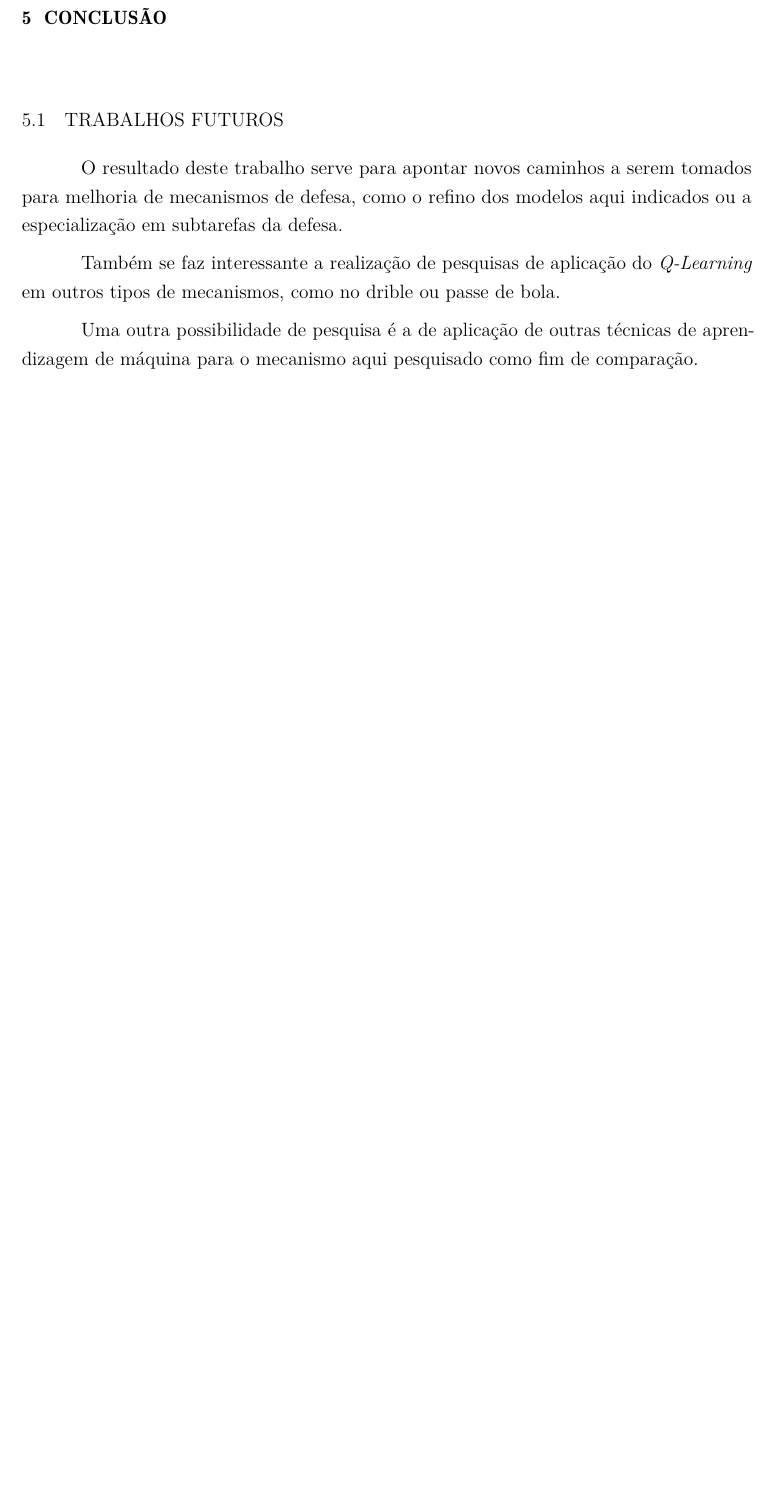
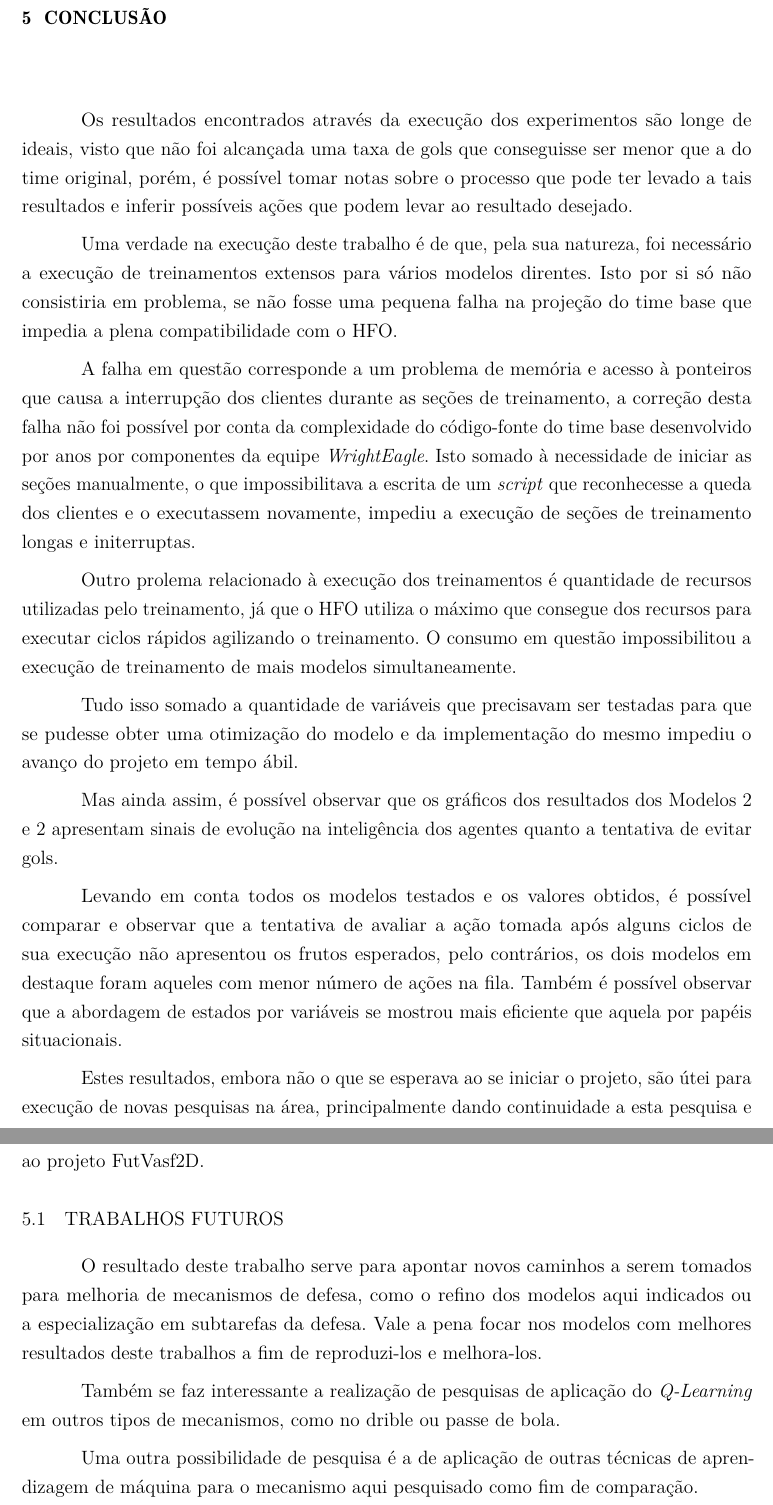
Before and after one commit to joaopedrofn/UndergraduateDissertation, a LaTeX thesis (main.tex, which reads tex/conclusao.tex): part of page 43 of 50 before the commit and two parts of pages 43 and 44 of 50 after it, the two joined at a grey line, cut so that both start at the same text, the shorter picture padded with empty space. The pictures show the PDF file main.pdf that the author committed with the source.

Commit message:
Conclusion writed

```diff
--- a/tex/conclusao.tex
+++ b/tex/conclusao.tex
@@ -3,11 +3,58 @@
 % %--------------------------------------------------------------------------------------
 \chapter{Conclusão}\label{sec:conclusion}
 
+Os resultados encontrados através da execução dos experimentos são longe de
+ideais, visto que não foi alcançada uma taxa de gols que conseguisse ser menor
+que a do time original, porém, é possível tomar notas sobre o processo que pode
+ter levado a tais resultados e inferir possíveis ações que podem levar ao
+resultado desejado.
+
+Uma verdade na execução deste trabalho é de que,
+pela sua natureza, foi necessário a execução de treinamentos extensos para
+vários modelos direntes. Isto por si só não consistiria em problema, se não
+fosse uma pequena falha na projeção do time base que impedia a plena
+compatibilidade com o HFO.
+
+A falha em questão corresponde a um problema de memória e acesso à ponteiros que
+causa a interrupção dos clientes durante as seções de treinamento, a correção
+desta falha não foi possível por conta da complexidade do código-fonte do time
+base desenvolvido por anos por componentes da equipe \textit{WrightEagle}. Isto
+somado à necessidade de iniciar as seções manualmente, o que impossibilitava a
+escrita de um \textit{script} que reconhecesse a queda dos clientes e o
+executassem novamente, impediu a execução de seções de treinamento longas e
+initerruptas.
+
+Outro prolema relacionado à execução dos treinamentos é quantidade de recursos
+utilizadas pelo treinamento, já que o HFO utiliza o máximo que consegue dos
+recursos para executar ciclos rápidos agilizando o treinamento. O consumo em
+questão impossibilitou a execução de treinamento de mais modelos
+simultaneamente.
+
+Tudo isso somado a quantidade de variáveis que precisavam ser testadas para que
+se pudesse obter uma otimização do modelo e da implementação do mesmo impediu o
+avanço do projeto em tempo ábil.
+
+Mas ainda assim, é possível observar que os gráficos dos resultados dos Modelos
+\ref{model:2cycles} e \ref{model:2cycles} apresentam sinais de evolução na
+inteligência dos agentes quanto a tentativa de evitar gols.
+
+Levando em conta todos os modelos testados e os valores obtidos, é possível
+comparar e observar que a tentativa de avaliar a ação tomada após alguns ciclos
+de sua execução não apresentou os frutos esperados, pelo contrários, os dois
+modelos em destaque foram aqueles com menor número de ações na fila. Também é
+possível observar que a abordagem de estados por variáveis se mostrou mais
+eficiente que aquela por papéis situacionais.
+
+Estes resultados, embora não o que se esperava ao se iniciar o projeto, são útei
+para execução de novas pesquisas na área, principalmente dando continuidade a
+esta pesquisa e ao projeto FutVasf2D.
+
 \section{Trabalhos Futuros}\label{sec:future}
 
 O resultado deste trabalho serve para apontar novos caminhos a serem tomados
 para melhoria de mecanismos de defesa, como o refino dos modelos aqui indicados
-ou a especialização em subtarefas da defesa.
+ou a especialização em subtarefas da defesa. Vale a pena focar nos modelos com
+melhores resultados deste trabalhos a fim de reproduzi-los e melhora-los.
 
 Também se faz interessante a realização de pesquisas de aplicação do
 \textit{Q-Learning} em outros tipos de mecanismos, como no drible ou passe de
```
Also changed, not shown: tex/anexos.tex (+4 -4 lines), tex/resultados.tex (+2 -1 lines), main.pdf, 6 other files.
